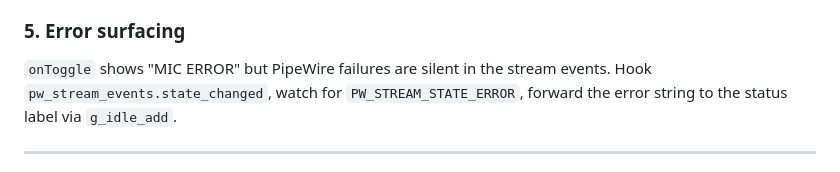
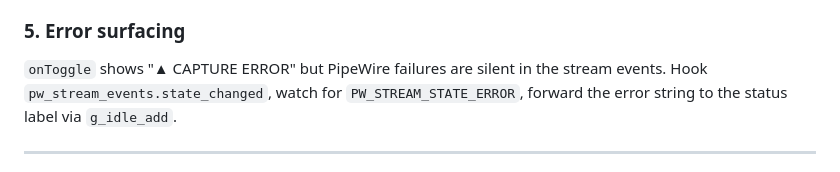
Before and after one commit to arayaphong/sakia-vu, a Markdown page: docs/ROADMAP.md, the part around the change. Rendered like a GitHub page.

```diff
--- a/docs/ROADMAP.md
+++ b/docs/ROADMAP.md
@@ -46,7 +46,7 @@ compilation at install time; until packaging (v0.4) exists, a plain GKeyFile in
 `~/.config/sakiavu.ini` is less friction. Start with GKeyFile, migrate when packaged.
 
 ### 5. Error surfacing
-`onToggle` shows "MIC ERROR" but PipeWire failures are silent in the stream events. Hook
+`onToggle` shows "▲ CAPTURE ERROR" but PipeWire failures are silent in the stream events. Hook
 `pw_stream_events.state_changed`, watch for `PW_STREAM_STATE_ERROR`, forward the error
 string to the status label via `g_idle_add`.
 
```
Also changed, not shown: CLAUDE.md (+2 -2 lines).
